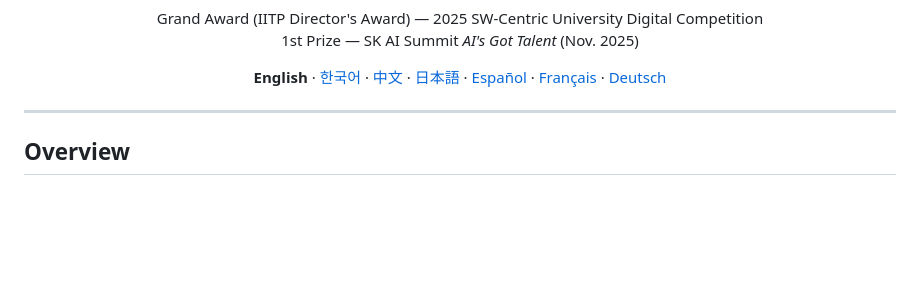
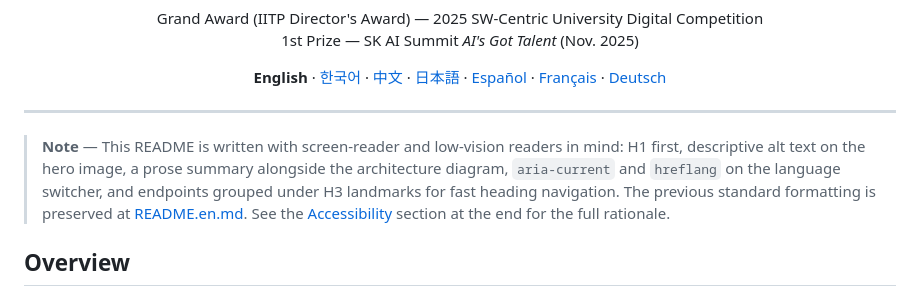
Before and after one commit to legenduck/a-eye, a Markdown page: README.md, the part around the change. Rendered like a GitHub page; blank space fills up the shorter version.

Commit message:
README: add an accessibility notice near the top of the default README
Adds a short note right after the hero block stating that this README is
written for screen-reader and low-vision readers, summarising what was
done, pointing to README.en.md for the standard formatting, and linking
to the Accessibility section for the full rationale.

Co-Authored-By: Claude Opus 4.7 (1M context) <noreply@anthropic.com>

```diff
--- a/README.md
+++ b/README.md
@@ -22,6 +22,8 @@ Grand Award (IITP Director's Award) — 2025 SW-Centric University Digital Compe
 </div>
 
 ---
+
+> **Note** — This README is written with screen-reader and low-vision readers in mind: H1 first, descriptive alt text on the hero image, a prose summary alongside the architecture diagram, `aria-current` and `hreflang` on the language switcher, and endpoints grouped under H3 landmarks for fast heading navigation. The previous standard formatting is preserved at [README.en.md](README.en.md). See the [Accessibility](#accessibility) section at the end for the full rationale.
 
 ## Overview
 
```
